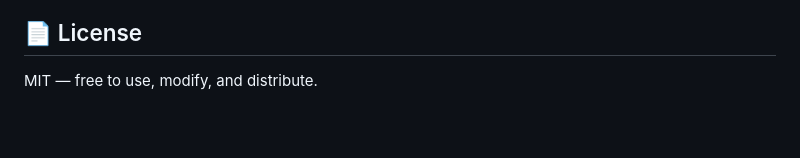
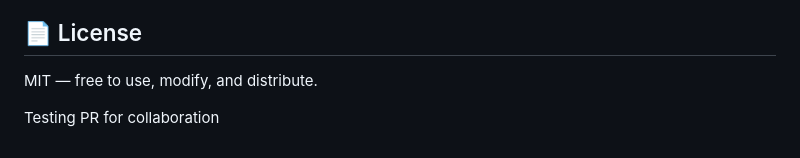
Before and after one commit to MOHANX-0001/calculator-app, a Markdown page: README.md, the part around the change. GitHub-like rendering; blank space fills up the shorter version.

```diff
--- a/README.md
+++ b/README.md
@@ -117,3 +117,5 @@ Works in all modern browsers (Chrome, Firefox, Safari, Edge). No polyfills requi
 ## 📄 License
 
 MIT — free to use, modify, and distribute.
+
+Testing PR for collaboration
```
